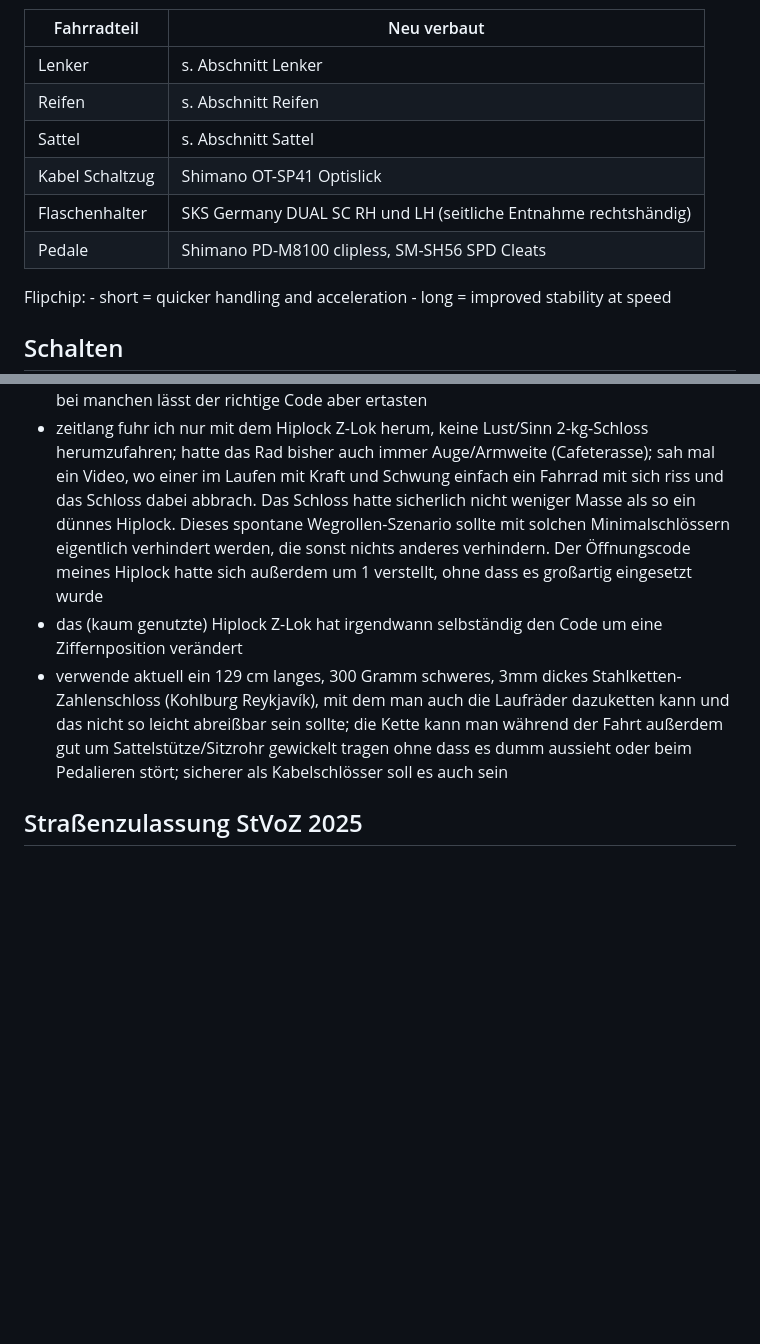
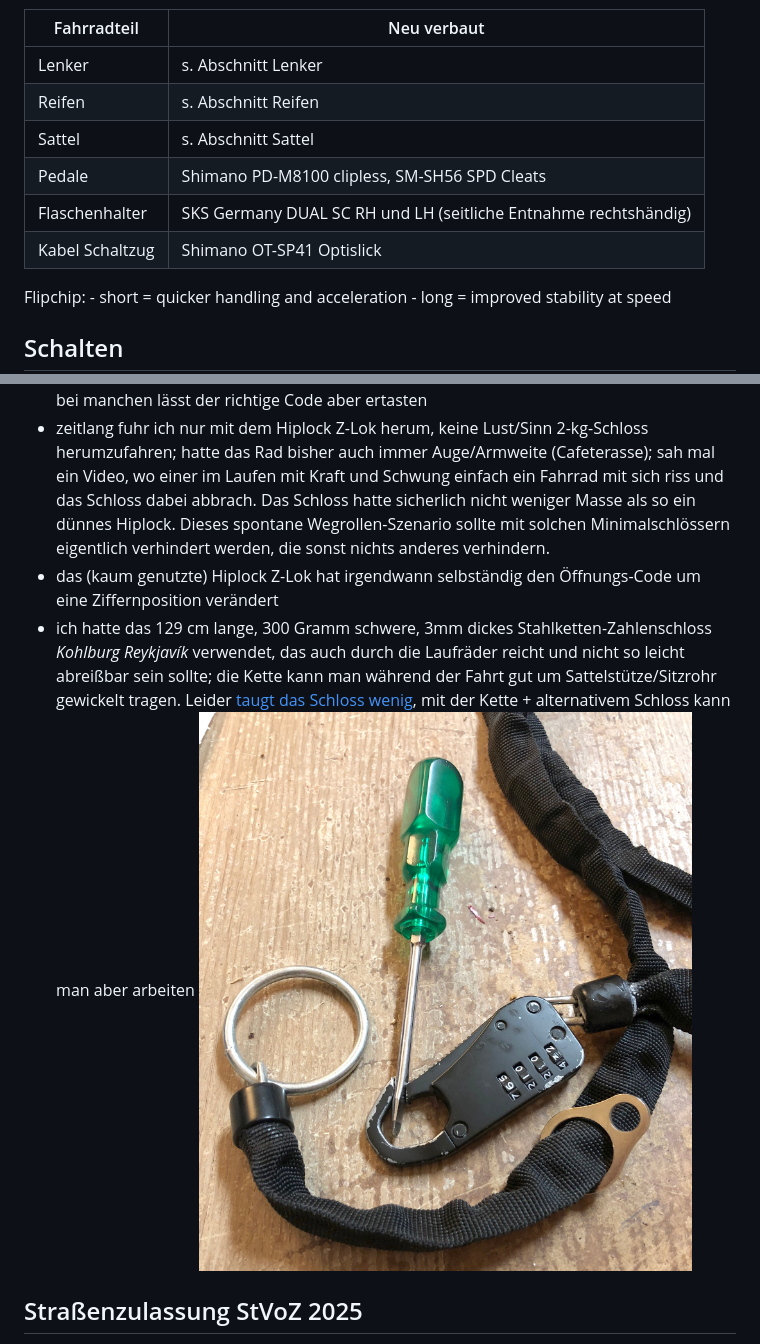
Before and after one commit to andre-st/andre-st.github.io, a Markdown page: bicycle/README.md, 2 parts joined by grey strips. Rendered like a GitHub page; pictures changed too: bicycle/lock-kohlburg.jpg (added); blank space fills up the shorter version.

Commit message:
Update kohlburg lock

```diff
--- a/bicycle/README.md
+++ b/bicycle/README.md
@@ -207,9 +207,9 @@ Komponenten abweichend vom Original getauscht/hinzugefügt:
 | Lenker                      | s. Abschnitt Lenker
 | Reifen                      | s. Abschnitt Reifen
 | Sattel                      | s. Abschnitt Sattel
+| Pedale                      | Shimano PD-M8100 clipless, SM-SH56 SPD Cleats
+| Flaschenhalter              | SKS Germany DUAL SC RH und LH (seitliche Entnahme rechtshändig)
 | Kabel Schaltzug             | Shimano OT-SP41 Optislick
-| Flaschenhalter              | SKS Germany DUAL SC RH und LH (seitliche Entnahme rechtshändig)
-| Pedale                      | Shimano PD-M8100 clipless, SM-SH56 SPD Cleats
 
 
 
@@ -330,14 +330,13 @@ da sich paar Sekunden Sicherheitsgewinn nicht lohnen:
 	sah mal ein Video, wo einer im Laufen mit Kraft und Schwung einfach ein Fahrrad mit sich riss und das Schloss dabei abbrach.
 	Das Schloss hatte sicherlich nicht weniger Masse als so ein dünnes Hiplock.
 	Dieses spontane Wegrollen-Szenario sollte mit solchen Minimalschlössern eigentlich verhindert werden, die sonst nichts anderes verhindern.
-	Der Öffnungscode meines Hiplock hatte sich außerdem um 1 verstellt, ohne dass es großartig eingesetzt wurde
-- das (kaum genutzte) Hiplock Z-Lok hat irgendwann selbständig den Code um eine Ziffernposition verändert
-- verwende aktuell ein 129 cm langes, 300 Gramm schweres, 3mm dickes Stahlketten-Zahlenschloss (Kohlburg Reykjavík),
-	mit dem man auch die Laufräder dazuketten kann und das nicht so leicht abreißbar sein sollte;
-	die Kette kann man während der Fahrt außerdem gut um Sattelstütze/Sitzrohr gewickelt tragen
-	ohne dass es dumm aussieht oder beim Pedalieren stört; sicherer als Kabelschlösser soll es auch sein
-
-
+- das (kaum genutzte) Hiplock Z-Lok hat irgendwann selbständig den Öffnungs-Code um eine Ziffernposition verändert
+- ich hatte das 129 cm lange, 300 Gramm schwere, 3mm dickes Stahlketten-Zahlenschloss _Kohlburg Reykjavík_ verwendet,
+	das auch durch die Laufräder reicht und nicht so leicht abreißbar sein sollte;
+	die Kette kann man während der Fahrt gut um Sattelstütze/Sitzrohr gewickelt tragen.
+	Leider [taugt das Schloss wenig](https://www.amazon.de/gp/customer-reviews/R1WWS0RF0RA7SX?ref=pf_ov_at_pdctrvw_srp),
+	mit der Kette + alternativem Schloss kann man aber arbeiten
+	![Schloss](lock-kohlburg.jpg)
 
 
 
```
